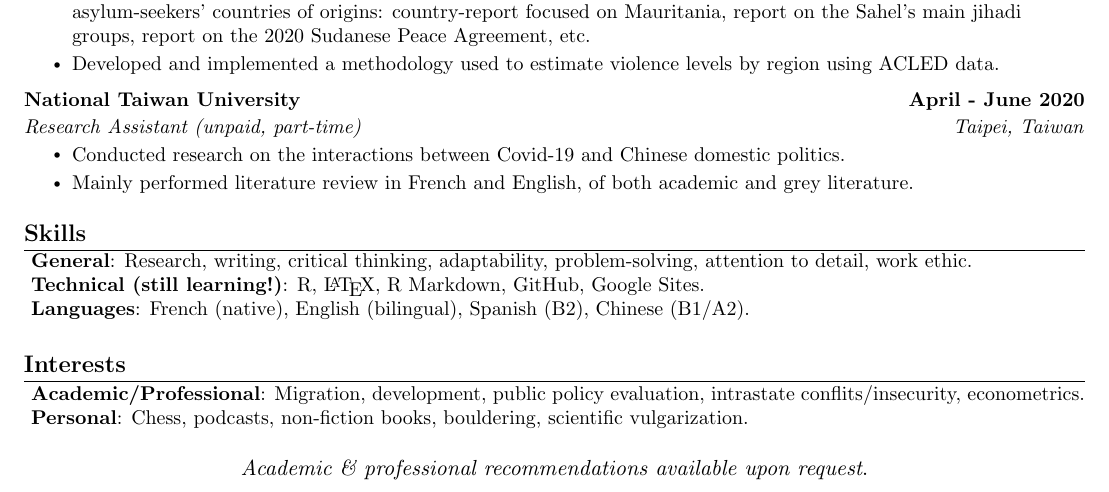
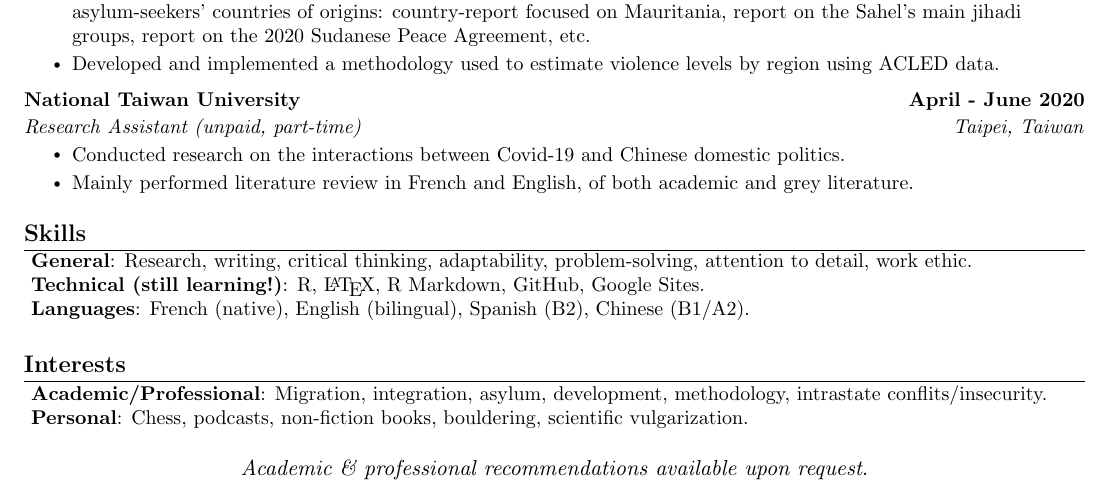
Before and after one commit to ItsMeVictor/cv-in-both-languages, a LaTeX CV (CV_eng/Kreitmann_CV_eng.tex): part of the page, cut so that both start at the same text. Compiled offline with pdfLaTeX.

Commit message:
Just a commit

```diff
--- a/CV_eng/Kreitmann_CV_eng.tex
+++ b/CV_eng/Kreitmann_CV_eng.tex
@@ -228,7 +228,7 @@
 \vspace{-4pt}
  \begin{itemize}[leftmargin=0.05in, label={}]
     \small{\item{
-    \textbf{Academic/Professional}{: Migration, development, public policy evaluation, intrastate conflits/insecurity, econometrics.} \\
+    \textbf{Academic/Professional}{: Migration, integration, asylum, development, methodology, intrastate conflits/insecurity.} \\
     \textbf{Personal}{: Chess, podcasts, non-fiction books, bouldering, scientific vulgarization.} \\
 %     \textbf{Technical (still learning!)}{: R, \LaTeX, GitHub,  Google Sites} \\
     }}
```
Also changed, not shown: CV_eng/Kreitmann_CV_eng.pdf, 3 other files.
